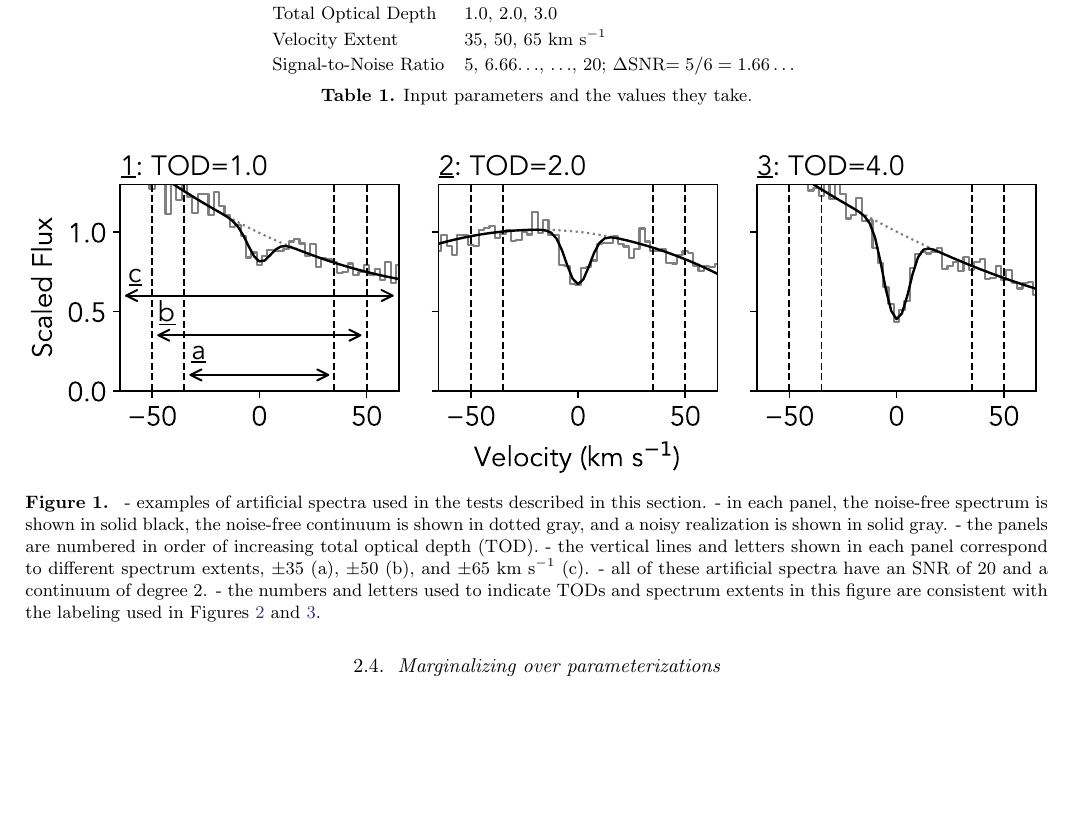
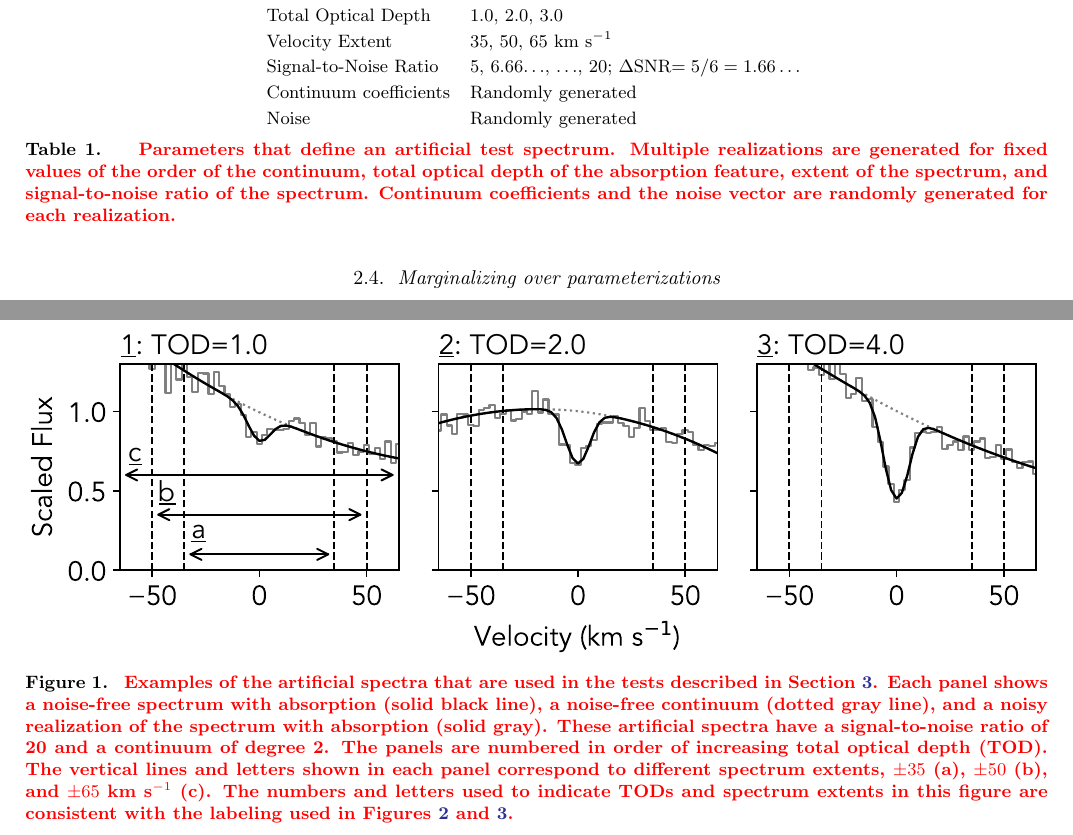
Before and after one commit to ktchrn/analytic-marginalization-paper, a LaTeX paper (main.tex): part of page 5 of 19 before the commit and two parts of pages 5 and 6 of 19 after it, the two joined at a grey line, cut so that both start at the same text, the shorter picture padded with empty space. Compiled offline with pdfLaTeX.

Commit message:
revised figure and table captions in the artificial test case section

```diff
--- a/main.tex
+++ b/main.tex
@@ -270,9 +270,18 @@ It cannot be applied if the prior over any of the marginalized parameters is imp
   Continuum Order & 1, 2 \\
   Total Optical Depth & 1.0, 2.0, 3.0 \\
   Velocity Extent & 35, 50, 65 km s$^{-1}$ \\
-  Signal-to-Noise Ratio & 5, 6.66$\ldots$, $\ldots$, 20; $\Delta$SNR$=5/6=1.66\ldots$
+  Signal-to-Noise Ratio & 5, 6.66$\ldots$, $\ldots$, 20; $\Delta$SNR$=5/6=1.66\ldots$\\
+  Continuum coefficients & Randomly generated \\
+  Noise & Randomly generated
 \end{tabular}
-\caption{Input parameters and the values they take.}
+\caption{
+{
+\bf \color{red}
+Parameters that define an artificial test spectrum.
+Multiple realizations are generated for fixed values of the order of the continuum, total optical depth of the absorption feature, extent of the spectrum, and signal-to-noise ratio of the spectrum.
+Continuum coefficients and the noise vector are randomly generated for each realization.
+}
+}
 \label{tab:artificial-data:params}
 \end{table}
 
@@ -280,12 +289,13 @@ It cannot be applied if the prior over any of the marginalized parameters is imp
 \begin{figure}
   \includegraphics[width=\linewidth]{figures/annotated_example_data.pdf}
   \caption{
-  - examples of artificial spectra used in the tests described in this section.
-  - in each panel, the noise-free spectrum is shown in solid black, the noise-free continuum is shown in dotted gray, and a noisy realization is shown in solid gray.
-  - the panels are numbered in order of increasing total optical depth (TOD).
-  - the vertical lines and letters shown in each panel correspond to different spectrum extents, $\pm 35$ (a), $\pm 50$ (b), and $\pm 65$ km s$^{-1}$ (c).
-  - all of these artificial spectra have an SNR of 20 and a continuum of degree 2.
-  - the numbers and letters used to indicate TODs and spectrum extents in this figure are consistent with the labeling used in Figures \ref{fig:outcomes-CO-1} and \ref{fig:outcomes-CO-2}.
+  \bf \color{red}
+  Examples of the artificial spectra that are used in the tests described in Section \ref{sec:test-cases}.
+  Each panel shows a noise-free spectrum with absorption (solid black line), a noise-free continuum (dotted gray line), and a noisy realization of the spectrum with absorption (solid gray).
+  These artificial spectra have a signal-to-noise ratio of 20 and a continuum of degree 2.
+  The panels are numbered in order of increasing total optical depth (TOD).
+  The vertical lines and letters shown in each panel correspond to different spectrum extents, $\pm 35$ (a), $\pm 50$ (b), and $\pm 65$ km s$^{-1}$ (c).
+  The numbers and letters used to indicate TODs and spectrum extents in this figure are consistent with the labeling used in Figures \ref{fig:outcomes-CO-1} and \ref{fig:outcomes-CO-2}.
   }
   \label{fig:artificial-data-eg}
 \end{figure}
```
Also changed, not shown: main.tex (32 more changed lines).
